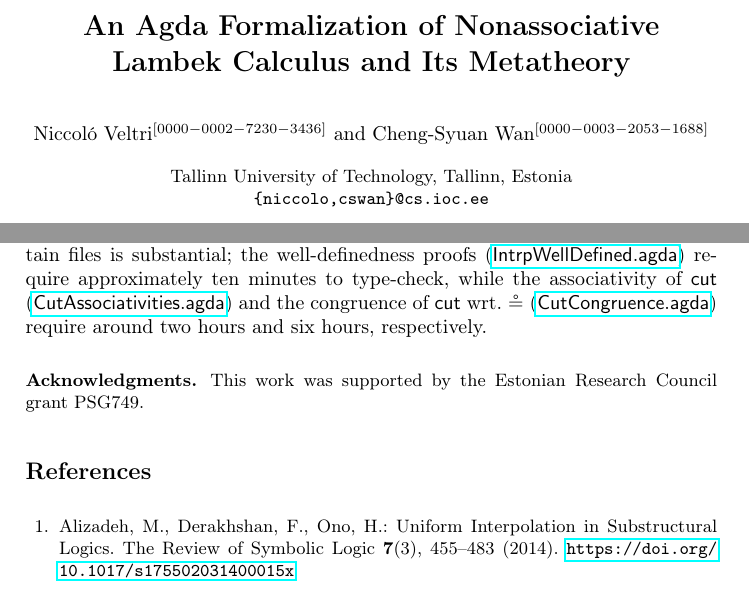
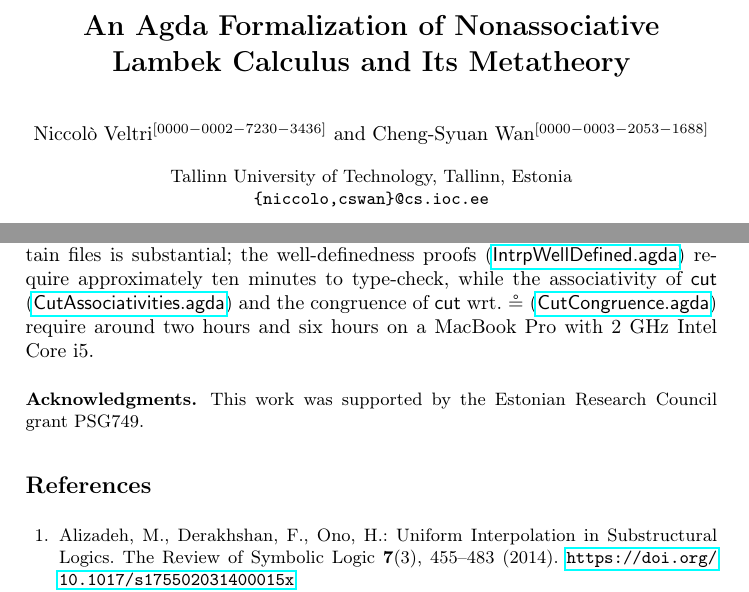
Before and after one commit to cswphilo/nonassociative-Lambek, a LaTeX paper (paper/tableaux.tex): two parts of pages 1 and 17 of 18, joined at a grey line, cut so that both start at the same text. Compiled offline with pdfLaTeX.

Commit message:
fixed typo and added type-checking environment

```diff
--- a/paper/tableaux.tex
+++ b/paper/tableaux.tex
@@ -1179,7 +1179,7 @@ Our formalization implements only the basic variable condition for interpolation
 
 The well-definedness result for the Maehara interpolation procedure with respect to equivalence of derivations is attainable for nonassociative Lambek calculus because the logic does not contain complicated equivalences of formulae, making the interpolation triple straightforward to define. We anticipate that extending this approach to the associative or semi-associative Lambek calculus \cite{VW2025} would be more challenging, as those systems involve more complex equational theories on formulae.
 
-From a practical perspective, it is worth mentioning that the formalization of these proofs is computationally intensive. The type-checking time for certain files is substantial; the well-definedness proofs (\href{https://github.com/cswphilo/nonassociative-Lambek/blob/main/code/IntrpWellDefined.agda}{$\mf{IntrpWellDefined.agda}$}) require approximately ten minutes to type-check, while the associativity of $\cut$ (\href{https://github.com/cswphilo/nonassociative-Lambek/blob/main/code/CutAssociativities.agda}{$\mf{CutAssociativities.agda}$}) and the congruence of $\cut$ wrt. $\circeq$ (\href{https://github.com/cswphilo/nonassociative-Lambek/blob/main/code/CutCongruence.agda}{$\mf{CutCongruence.agda}$}) require around two hours and six hours, respectively.
+From a practical perspective, it is worth mentioning that the formalization of these proofs is computationally intensive. The type-checking time for certain files is substantial; the well-definedness proofs (\href{https://github.com/cswphilo/nonassociative-Lambek/blob/main/code/IntrpWellDefined.agda}{$\mf{IntrpWellDefined.agda}$}) require approximately ten minutes to type-check, while the associativity of $\cut$ (\href{https://github.com/cswphilo/nonassociative-Lambek/blob/main/code/CutAssociativities.agda}{$\mf{CutAssociativities.agda}$}) and the congruence of $\cut$ wrt. $\circeq$ (\href{https://github.com/cswphilo/nonassociative-Lambek/blob/main/code/CutCongruence.agda}{$\mf{CutCongruence.agda}$}) require around two hours and six hours on a MacBook Pro with 2 GHz Intel Core i5.
 
 \begin{credits}
 \subsubsection{\ackname} This work was supported by the Estonian Research Council grant PSG749.
```
Also changed, not shown: paper/tableaux.tex (2 more changed lines).
